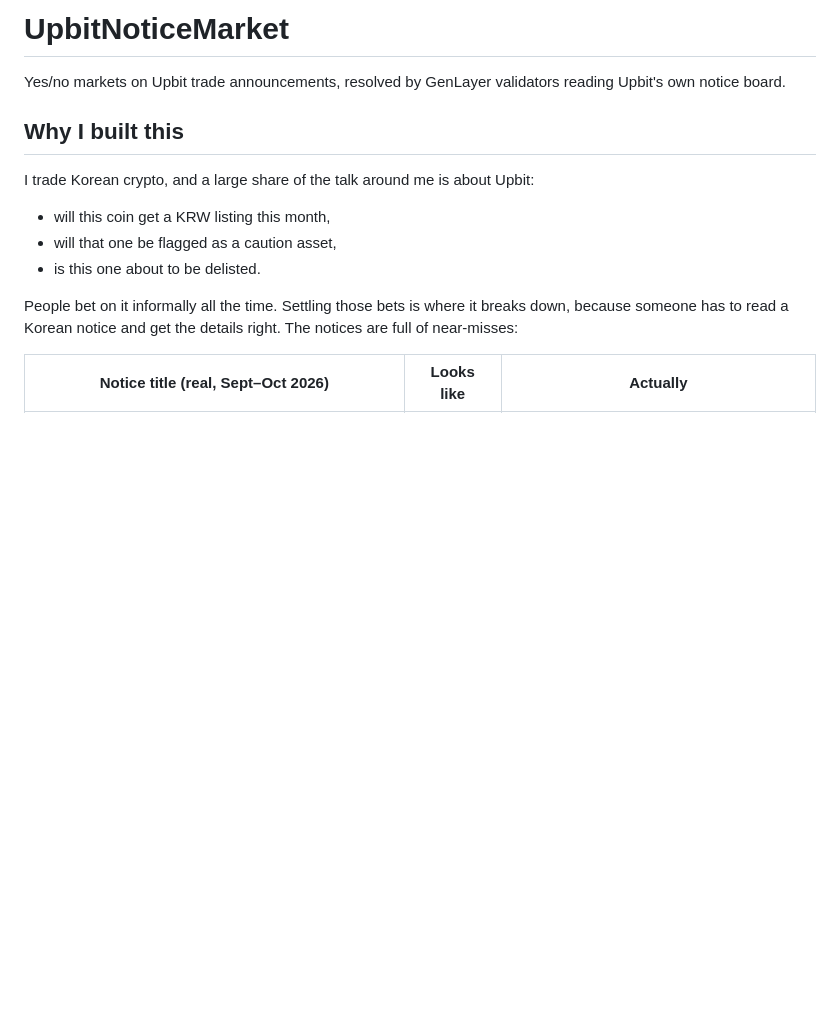
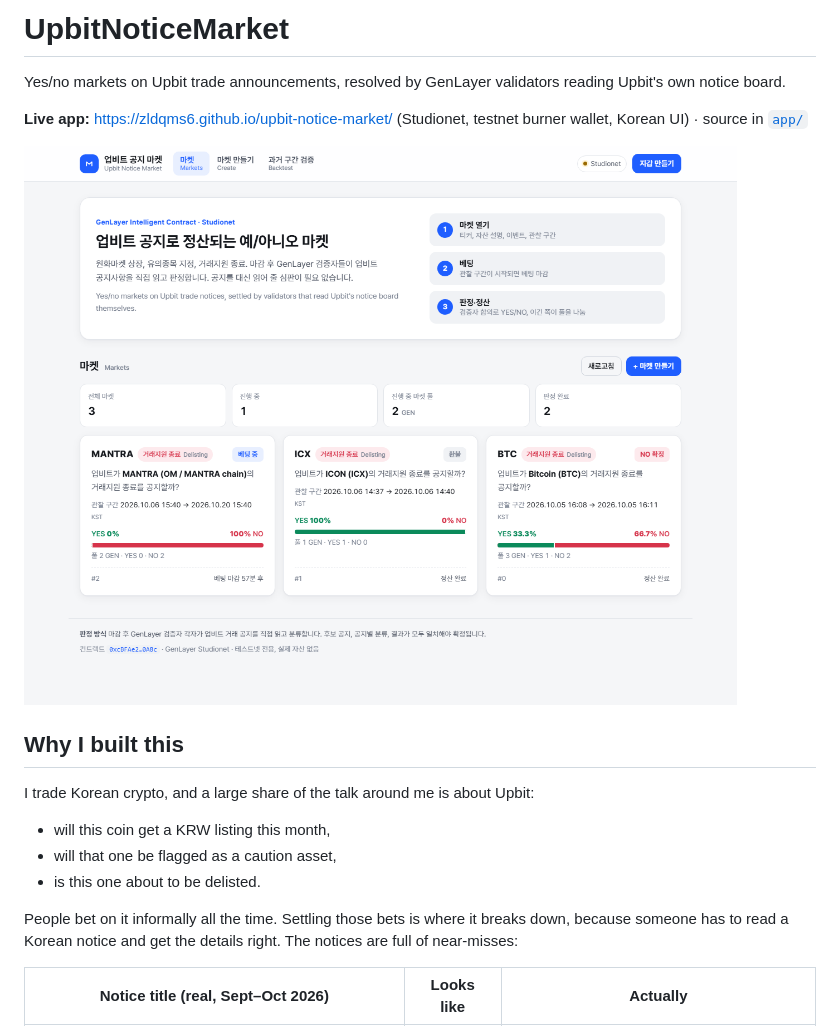
Before and after one commit to zldqms6/upbit-notice-market, a Markdown page: README.md, the part around the change. Rendered like a GitHub page; blank space fills up the shorter version.

Commit message:
README: link the live app

```diff
--- a/README.md
+++ b/README.md
@@ -1,6 +1,10 @@
 # UpbitNoticeMarket
 
 Yes/no markets on Upbit trade announcements, resolved by GenLayer validators reading Upbit's own notice board.
+
+**Live app:** https://zldqms6.github.io/upbit-notice-market/ (Studionet, testnet burner wallet, Korean UI) · source in [`app/`](app/)
+
+![Markets](app/screenshots/01-markets-desktop.png)
 
 ## Why I built this
 
```
